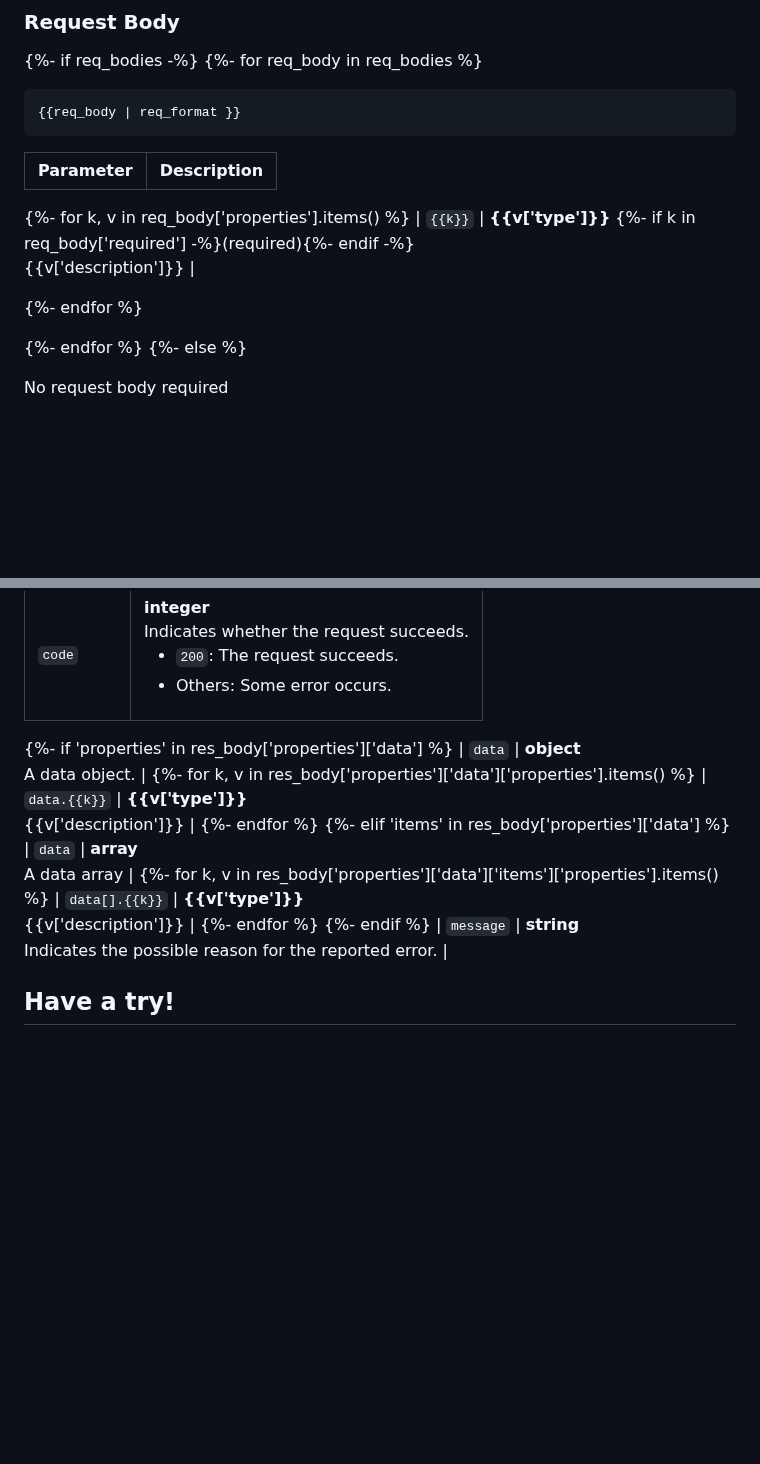
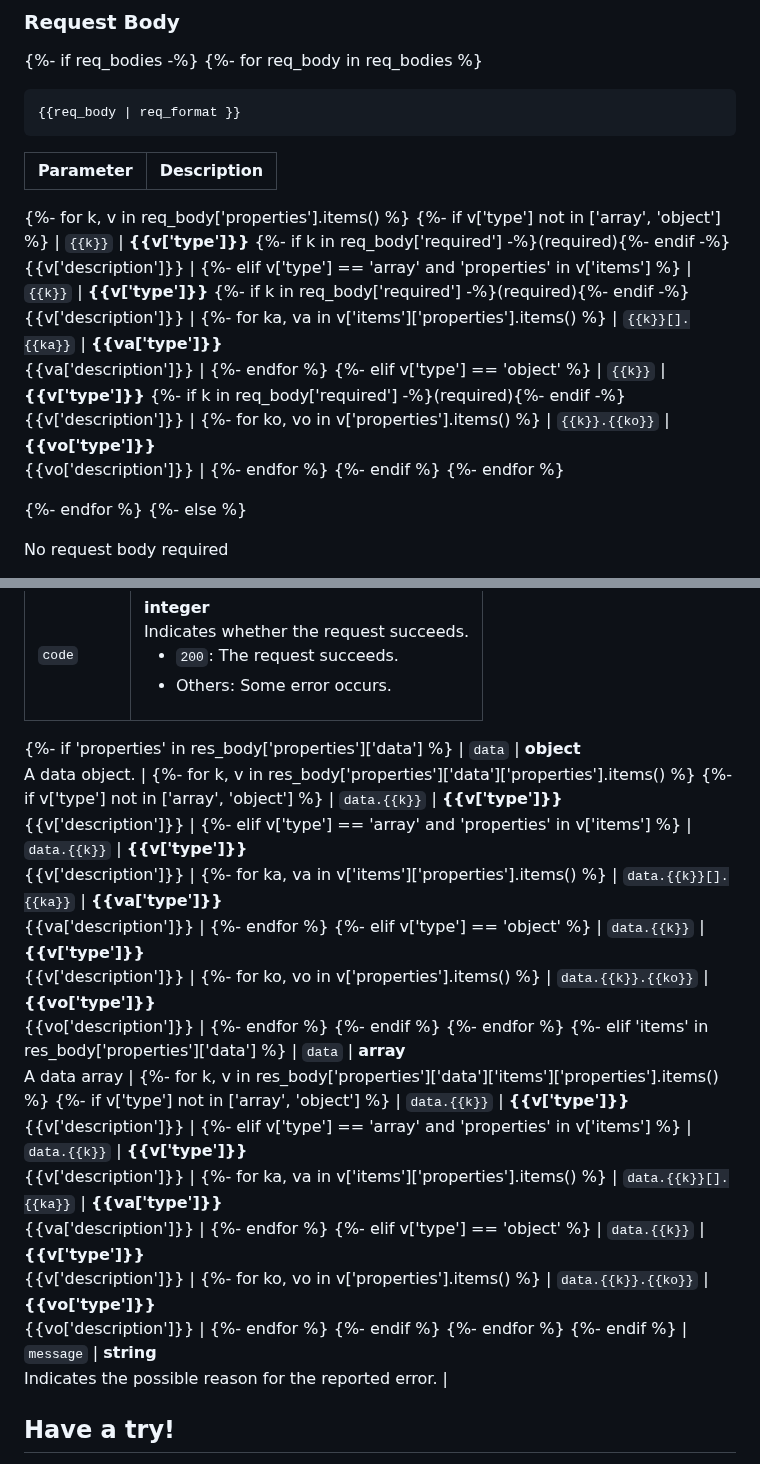
Before and after one commit to islasola/mockdoc, a Markdown page: templates/reference.md, 2 parts joined by grey strips. GitHub-like rendering; blank space fills up the shorter version.

Commit message:
Update scripts
Signed-off-by: AnthonyTsu1984 <wenjia.tu@zilliz.com>

```diff
--- a/templates/reference.md
+++ b/templates/reference.md
@@ -53,8 +53,19 @@ slug: {{title_slug}}
 | Parameter        | Description                                                                               |
 |------------------|-------------------------------------------------------------------------------------------|
 {%- for k, v in req_body['properties'].items() %}
+{%- if v['type'] not in ['array', 'object']  %}
 | `{{k}}`  | **{{v['type']}}** {%- if k in req_body['required'] -%}(required){%- endif -%}<br>{{v['description']}} |
-
+{%- elif v['type'] == 'array' and 'properties' in v['items'] %}
+| `{{k}}`  | **{{v['type']}}** {%- if k in req_body['required'] -%}(required){%- endif -%}<br>{{v['description']}} |
+{%- for ka, va in v['items']['properties'].items() %}
+| `{{k}}[].{{ka}}`  | **{{va['type']}}**<br>{{va['description']}} |
+{%- endfor %}
+{%- elif v['type'] == 'object' %}
+| `{{k}}`  | **{{v['type']}}** {%- if k in req_body['required'] -%}(required){%- endif -%}<br>{{v['description']}} |
+{%- for ko, vo in v['properties'].items() %}
+| `{{k}}.{{ko}}`  | **{{vo['type']}}**<br>{{vo['description']}} |
+{%- endfor %}
+{%- endif %}
 {%- endfor %}
 
 
@@ -96,12 +107,36 @@ The properties in the returned response are listed in the following table.
 {%- if 'properties' in res_body['properties']['data'] %}
 | `data`    | **object**<br>A data object. |
 {%- for k, v in res_body['properties']['data']['properties'].items() %}
+{%- if v['type'] not in ['array', 'object'] %}
 | `data.{{k}}`   | **{{v['type']}}**<br>{{v['description']}} |
+{%- elif v['type'] == 'array' and 'properties' in v['items'] %}
+| `data.{{k}}`   | **{{v['type']}}**<br>{{v['description']}} |
+{%- for ka, va in v['items']['properties'].items() %}
+| `data.{{k}}[].{{ka}}`   | **{{va['type']}}**<br>{{va['description']}} |
+{%- endfor %}
+{%- elif v['type'] == 'object' %}
+| `data.{{k}}`   | **{{v['type']}}**<br>{{v['description']}} |
+{%- for ko, vo in v['properties'].items() %}
+| `data.{{k}}.{{ko}}`   | **{{vo['type']}}**<br>{{vo['description']}} |
+{%- endfor %}
+{%- endif %}
 {%- endfor %}
 {%- elif 'items' in res_body['properties']['data'] %}
 | `data`  | **array**<br>A data array |
 {%- for k, v in res_body['properties']['data']['items']['properties'].items() %}
-| `data[].{{k}}`   | **{{v['type']}}**<br>{{v['description']}} |
+{%- if v['type'] not in ['array', 'object'] %}
+| `data.{{k}}`   | **{{v['type']}}**<br>{{v['description']}} |
+{%- elif v['type'] == 'array' and 'properties' in v['items'] %}
+| `data.{{k}}`   | **{{v['type']}}**<br>{{v['description']}} |
+{%- for ka, va in v['items']['properties'].items() %}
+| `data.{{k}}[].{{ka}}`   | **{{va['type']}}**<br>{{va['description']}} |
+{%- endfor %}
+{%- elif v['type'] == 'object' %}
+| `data.{{k}}`   | **{{v['type']}}**<br>{{v['description']}} |
+{%- for ko, vo in v['properties'].items() %}
+| `data.{{k}}.{{ko}}`   | **{{vo['type']}}**<br>{{vo['description']}} |
+{%- endfor %}
+{%- endif %}
 {%- endfor %}
 {%- endif %}
 | `message`  | **string**<br>Indicates the possible reason for the reported error. |
```
